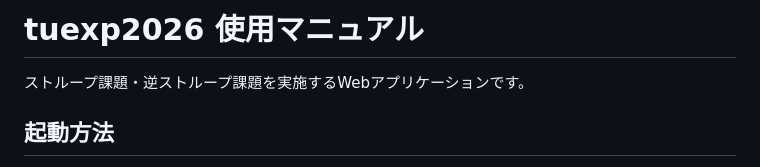
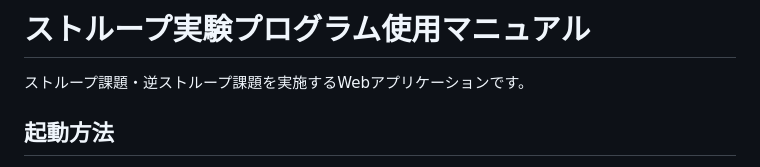
Before and after one commit to temochiz-lab/tuexp2026, a Markdown page: manual.md, the part around the change. Rendered like a GitHub page.

Commit message:
manual.md タイトルを変更
Co-Authored-By: Claude Sonnet 4.6 <noreply@anthropic.com>

```diff
--- a/manual.md
+++ b/manual.md
@@ -1,4 +1,4 @@
-# tuexp2026 使用マニュアル
+# ストループ実験プログラム使用マニュアル
 
 ストループ課題・逆ストループ課題を実施するWebアプリケーションです。
 
```
